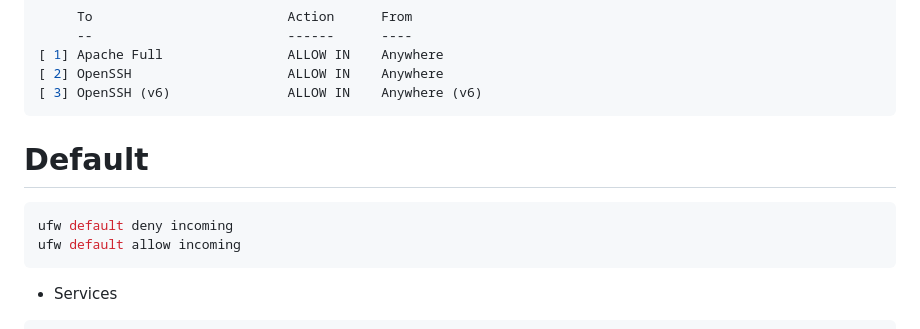
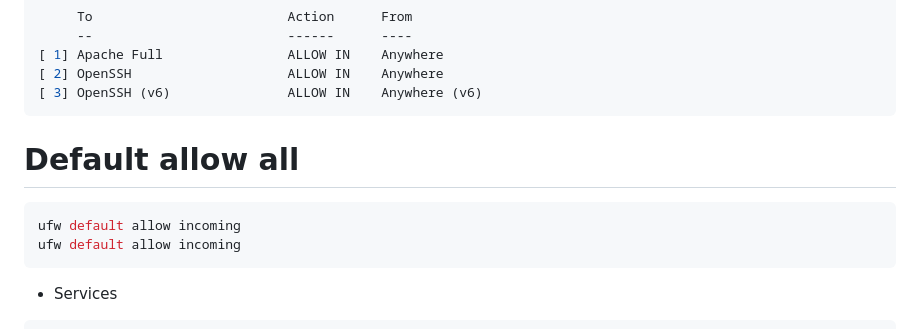
Before and after one commit to nu11secur1ty/Linux_Deployment_Administration_Hacks-Programing, a Markdown page: UFW_firewall/README.MD, the part around the change. Rendered like a GitHub page.

````diff
--- a/UFW_firewall/README.MD
+++ b/UFW_firewall/README.MD
@@ -117,9 +117,9 @@ Status: active
 ```
 
 
-# Default
+# Default allow all
 ```bash
-ufw default deny incoming
+ufw default allow incoming
 ufw default allow incoming
 ```
 - Services
````
